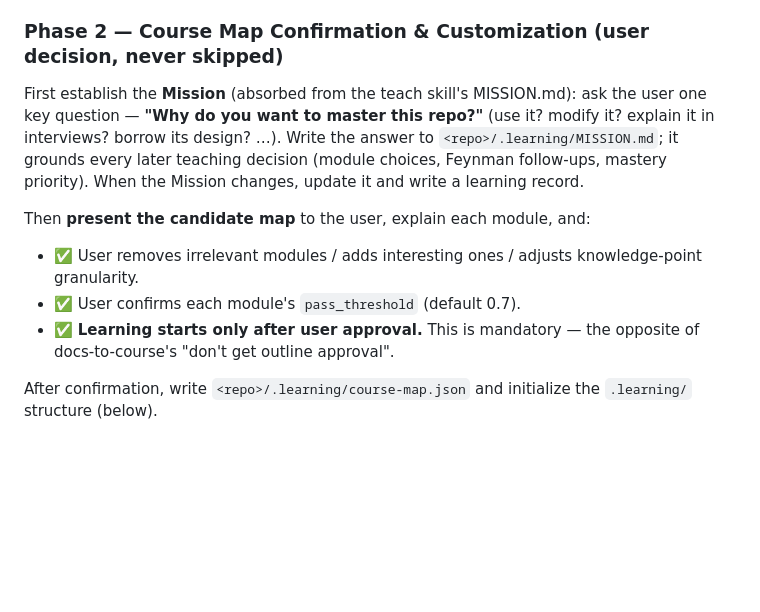
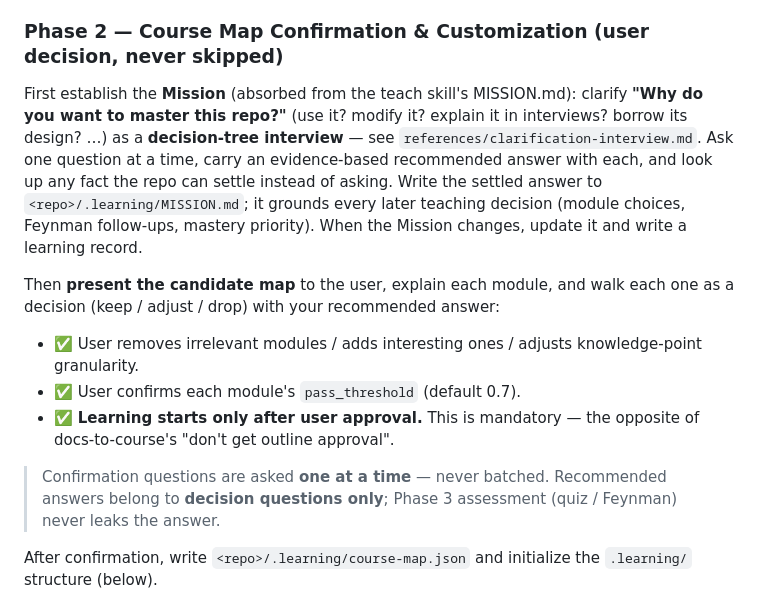
Before and after one commit to DieselZhang/repo-mastery, a Markdown page: SKILL.md, the part around the change. Rendered like a GitHub page; blank space fills up the shorter version.

Commit message:
feat: drive Phase 2 confirmation as a decision-tree clarification
Co-Authored-By: Claude <noreply@anthropic.com>

```diff
--- a/SKILL.md
+++ b/SKILL.md
@@ -142,13 +142,15 @@ This is a menu, not a checklist — pick 4–8 modules that fit the repo; fewer,
 
 ### Phase 2 — Course Map Confirmation & Customization (user decision, never skipped)
 
-First establish the **Mission** (absorbed from the teach skill's MISSION.md): ask the user one key question — **"Why do you want to master this repo?"** (use it? modify it? explain it in interviews? borrow its design? …). Write the answer to `<repo>/.learning/MISSION.md`; it grounds every later teaching decision (module choices, Feynman follow-ups, mastery priority). When the Mission changes, update it and write a learning record.
+First establish the **Mission** (absorbed from the teach skill's MISSION.md): clarify **"Why do you want to master this repo?"** (use it? modify it? explain it in interviews? borrow its design? …) as a **decision-tree interview** — see `references/clarification-interview.md`. Ask one question at a time, carry an evidence-based recommended answer with each, and look up any fact the repo can settle instead of asking. Write the settled answer to `<repo>/.learning/MISSION.md`; it grounds every later teaching decision (module choices, Feynman follow-ups, mastery priority). When the Mission changes, update it and write a learning record.
 
-Then **present the candidate map** to the user, explain each module, and:
+Then **present the candidate map** to the user, explain each module, and walk each one as a decision (keep / adjust / drop) with your recommended answer:
 
 - ✅ User removes irrelevant modules / adds interesting ones / adjusts knowledge-point granularity.
 - ✅ User confirms each module's `pass_threshold` (default 0.7).
 - ✅ **Learning starts only after user approval.** This is mandatory — the opposite of docs-to-course's "don't get outline approval".
+
+> Confirmation questions are asked **one at a time** — never batched. Recommended answers belong to **decision questions only**; Phase 3 assessment (quiz / Feynman) never leaks the answer.
 
 After confirmation, write `<repo>/.learning/course-map.json` and initialize the `.learning/` structure (below).
 
```
